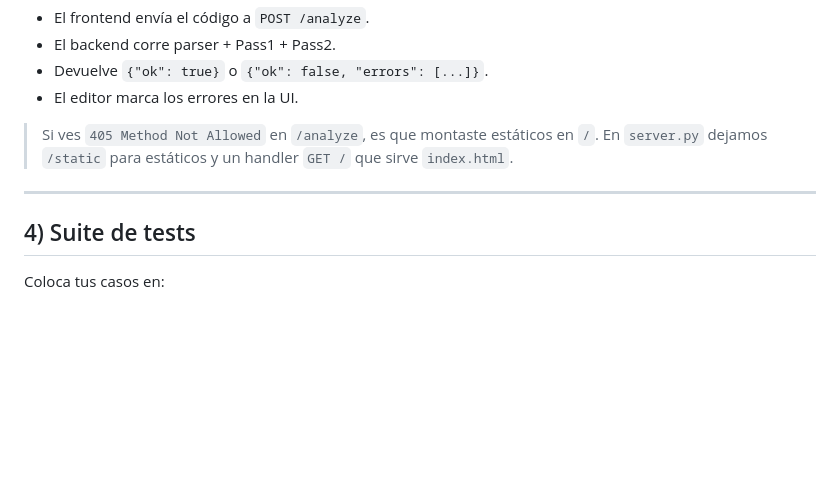
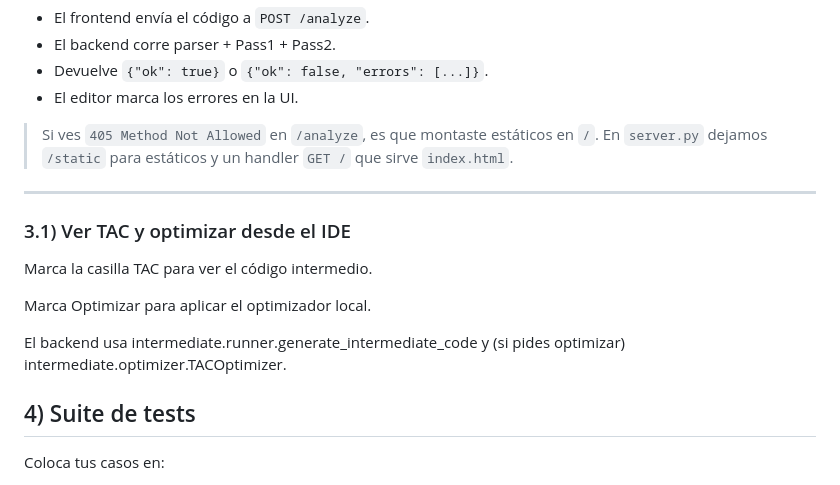
Before and after one commit to Ctribsz/Compiladores-Analisis-Semantico, a Markdown page: README.md, the part around the change printed below. Drawn GitHub-style; blank space fills up the shorter version.

```diff
--- a/README.md
+++ b/README.md
@@ -93,6 +102,14 @@ Cómo funciona:
 
 ---
 
+### 3.1) Ver TAC y optimizar desde el IDE
+
+Marca la casilla TAC para ver el código intermedio.
+
+Marca Optimizar para aplicar el optimizador local.
+
+El backend usa intermediate.runner.generate_intermediate_code y (si pides optimizar) intermediate.optimizer.TACOptimizer.
+
 ## 4) Suite de tests
 
 Coloca tus casos en:
```
Also changed, not shown: other parts of README.md (+87 -0 lines).
